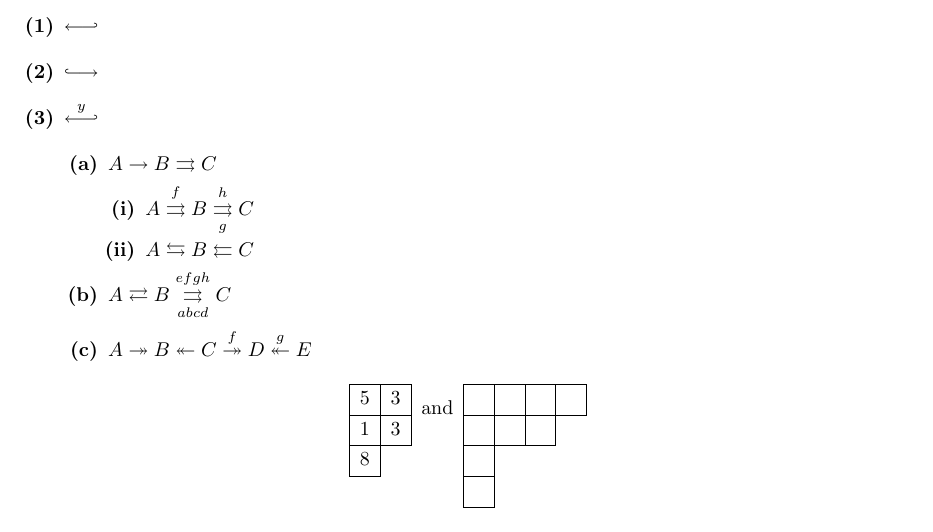
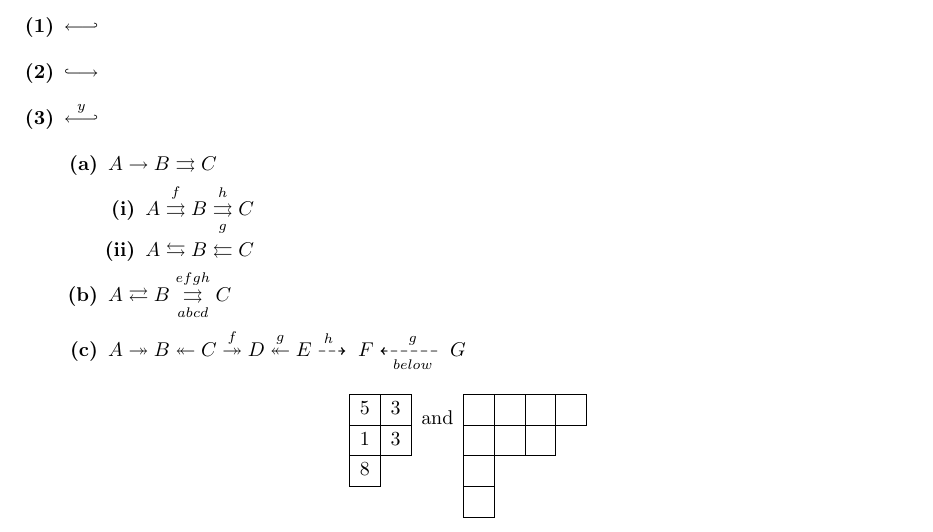
Before and after one commit to NivenT/latex_header, a LaTeX document (main.tex, which reads header.tex): part of page 1 of 2, cut so that both start at the same text. Compiled offline with pdfLaTeX.

Commit message:
Updates from Overleaf

```diff
--- a/header.tex
+++ b/header.tex
@@ -831,6 +831,62 @@
 \newcommand{\longbij}{\biij}
 \newcommand{\xbij}[1]{\overset{#1}\bij}
 \newcommand{\dashto}{\dashrightarrow}
+% https://tex.stackexchange.com/questions/136772/dotted-or-dashed-xrightarrow/136777#136777
+\makeatletter
+\newcommand*{\da@rightarrow}{\mathchar"0\hexnumber@\symAMSa 4B }
+\newcommand*{\da@leftarrow}{\mathchar"0\hexnumber@\symAMSa 4C }
+\newcommand*{\xdashrightarrow}[2][]{%
+  \mathrel{%
+    \mathpalette{\da@xarrow{#1}{#2}{}\da@rightarrow{\,}{}}{}%
+  }%
+}
+\newcommand{\xdashleftarrow}[2][]{%
+  \mathrel{%
+    \mathpalette{\da@xarrow{#1}{#2}\da@leftarrow{}{}{\,}}{}%
+  }%
+}
+\newcommand*{\da@xarrow}[7]{%
+  % #1: below
+  % #2: above
+  % #3: arrow left
+  % #4: arrow right
+  % #5: space left
+  % #6: space right
+  % #7: math style
+  \sbox0{$\ifx#7\scriptstyle\scriptscriptstyle\else\scriptstyle\fi#5#1#6\m@th$}%
+  \sbox2{$\ifx#7\scriptstyle\scriptscriptstyle\else\scriptstyle\fi#5#2#6\m@th$}%
+  \sbox4{$#7\dabar@\m@th$}%
+  \dimen@=\wd0 %
+  \ifdim\wd2 >\dimen@
+    \dimen@=\wd2 %
+  \fi
+  \count@=2 %
+  \def\da@bars{\dabar@\dabar@}%
+  \@whiledim\count@\wd4<\dimen@\do{%
+    \advance\count@\@ne
+    \expandafter\def\expandafter\da@bars\expandafter{%
+      \da@bars
+      \dabar@
+    }%
+  }%
+  \mathrel{#3}%
+  \mathrel{%
+    \mathop{\da@bars}\limits
+    \ifx\\#1\\%
+    \else
+      _{\copy0}%
+    \fi
+    \ifx\\#2\\%
+    \else
+      ^{\copy2}%
+    \fi
+  }%
+  \mathrel{#4}%
+}
+\makeatother
+\newcommand\xdashto\xdashrightarrow
+\newcommand\xdashfrom\xdashleftarrow
+
 \newcommand{\cofib}{\rightarrowtail}
 \newcommand{\toto}{\rightrightarrows}
 \newcommand{\xtoto}[2][]{\overset{#2}{\underset{#1}\toto}}
--- a/main.tex
+++ b/main.tex
@@ -38,7 +38,7 @@ $$X\Text{and}\sspacing Y_\Qbar$$
             \item $A\fromto B\fromfrom C$
         \end{romanize}
         \item $A \tofrom B\xtoto[abcd]{efgh}C$
-        \item $A\onto B\fonto C\xonto fD\xfonto gE$
+        \item $A\onto B\fonto C\xonto fD\xfonto gE\xdashto hF\xdashfrom[below]gG$
     \end{alphabetize}
 \end{enumerate}
 $$\begin{ytableau}
```
